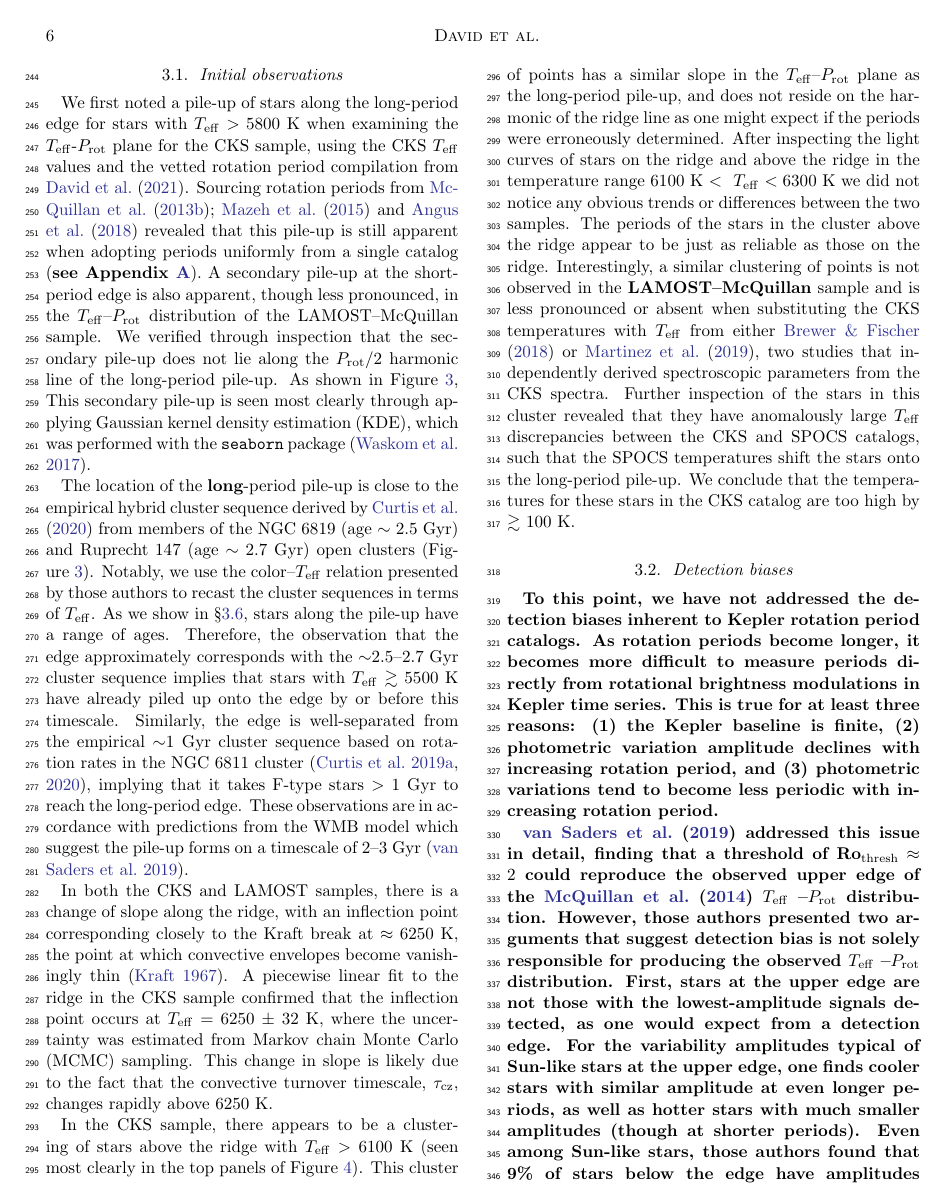
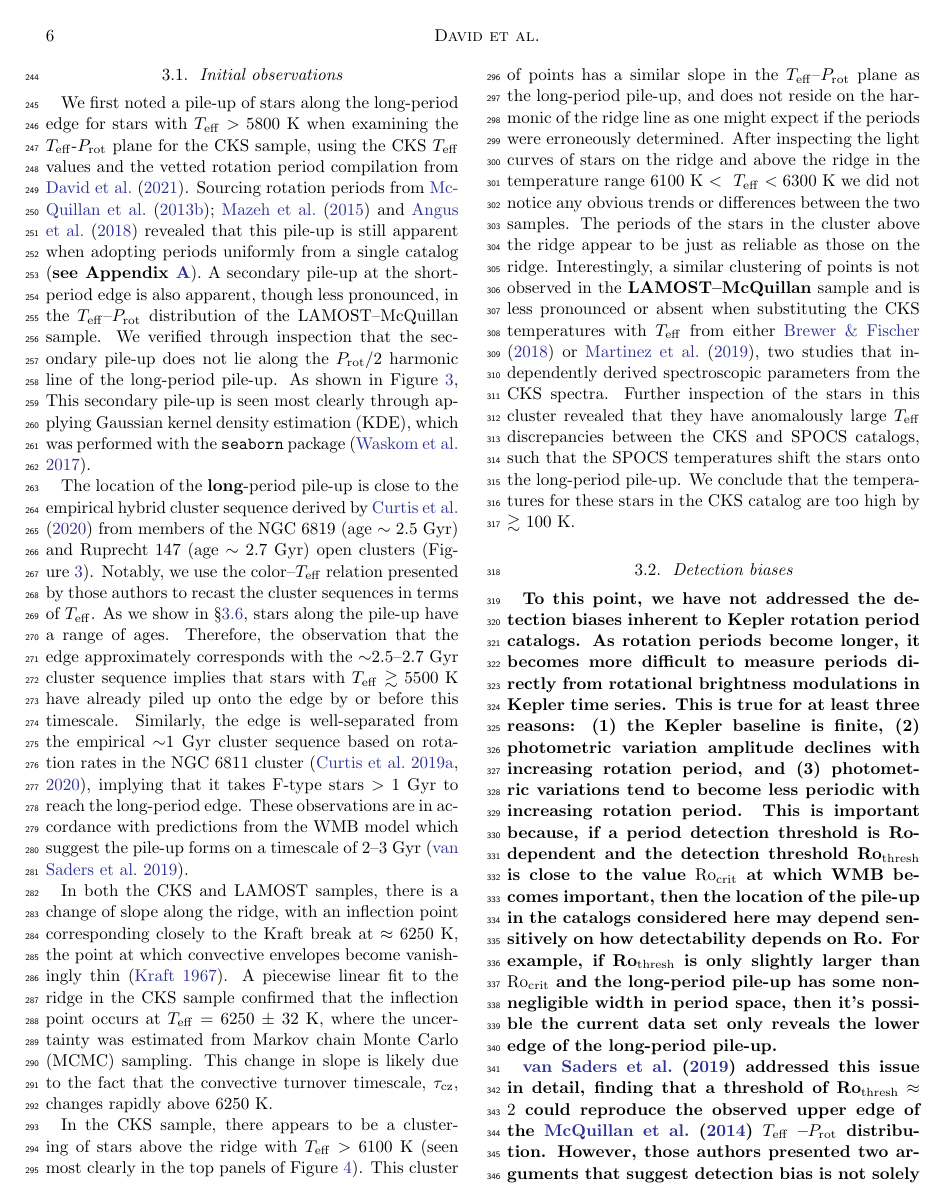
Before and after one commit to trevordavid/rossby-ridge, a LaTeX paper (src/ms.tex): page 6 of 31. Compiled offline with pdfLaTeX.

Commit message:
detection bias discussion

```diff
--- a/src/ms.tex
+++ b/src/ms.tex
@@ -333,7 +333,7 @@ In both the CKS and LAMOST samples, there is a change of slope along the ridge,
 In the CKS sample, there appears to be a clustering of stars above the ridge with \teff~$>6100$~K (seen most clearly in the top panels of Figure~\ref{fig:models}). This cluster of points has a similar slope in the \teff--\prot plane as the long-period pile-up, and does not reside on the harmonic of the ridge line as one might expect if the periods were erroneously determined. After inspecting the light curves of stars on the ridge and above the ridge in the temperature range 6100~K~$<$~ \teff~$<6300$~K we did not notice any obvious trends or differences between the two samples. The periods of the stars in the cluster above the ridge appear to be just as reliable as those on the ridge. Interestingly, a similar clustering of points is not observed in the \edit1{\lamostmcq} sample and is less pronounced or absent when substituting the CKS temperatures with \teff from either \citet{Brewer2018} or \citet{Martinez2019}, two studies that independently derived spectroscopic parameters from the CKS spectra. Further inspection of the stars in this cluster revealed that they have anomalously large \teff discrepancies between the CKS and SPOCS catalogs, such that the SPOCS temperatures shift the stars onto the long-period pile-up. We conclude that the temperatures for these stars in the CKS catalog are too high by $\gtrsim$~100~K.
 
 \subsection{Detection biases}
-\edit1{To this point, we have not addressed the detection biases inherent to Kepler rotation period catalogs. As rotation periods become longer, it becomes more difficult to measure periods directly from rotational brightness modulations in Kepler time series. This is true for at least three reasons: (1) the Kepler baseline is finite, (2) photometric variation amplitude declines with increasing rotation period, and (3) photometric variations tend to become less periodic with increasing rotation period.}
+\edit1{To this point, we have not addressed the detection biases inherent to Kepler rotation period catalogs. As rotation periods become longer, it becomes more difficult to measure periods directly from rotational brightness modulations in Kepler time series. This is true for at least three reasons: (1) the Kepler baseline is finite, (2) photometric variation amplitude declines with increasing rotation period, and (3) photometric variations tend to become less periodic with increasing rotation period. This is important because, if a period detection threshold is Ro-dependent and the detection threshold Ro$_\mathrm{thresh}$ is close to the value \rocrit at which WMB becomes important, then the location of the pile-up in the catalogs considered here may depend sensitively on how detectability depends on Ro. For example, if Ro$_\mathrm{thresh}$ is only slightly larger than \rocrit and the long-period pile-up has some non-negligible width in period space, then it's possible the current data set only reveals the lower edge of the long-period pile-up.}
 
 \edit1{\citet{vanSaders2019} addressed this issue in detail, finding that a threshold of Ro$_\mathrm{thresh} \approx 2$ could reproduce the observed upper edge of the \citet{McQuillan2014} \teff–\prot distribution. However, those authors presented two arguments that suggest detection bias is not solely responsible for producing the observed \teff–\prot distribution. First, stars at the upper edge are not those with the lowest-amplitude signals detected, as one would expect from a detection edge. For the variability amplitudes typical of Sun-like stars at the upper edge, one finds cooler stars with similar amplitude at even longer periods, as well as hotter stars with much smaller amplitudes (though at shorter periods). Even among Sun-like stars, those authors found that 9\% of stars below the edge have amplitudes smaller than stars with similar \teff at the edge (possibly due to issues such as flux dilution).}
 
```
Also changed, not shown: src/ms.tex (2 more changed lines).
